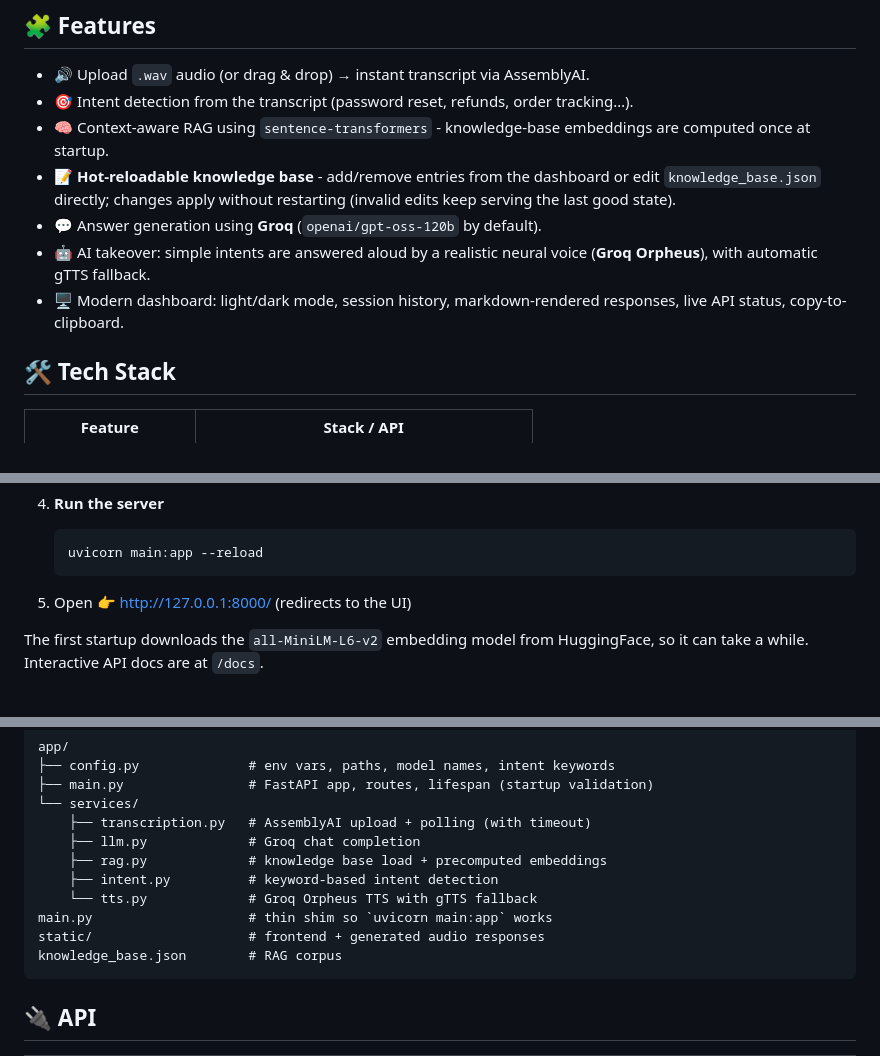
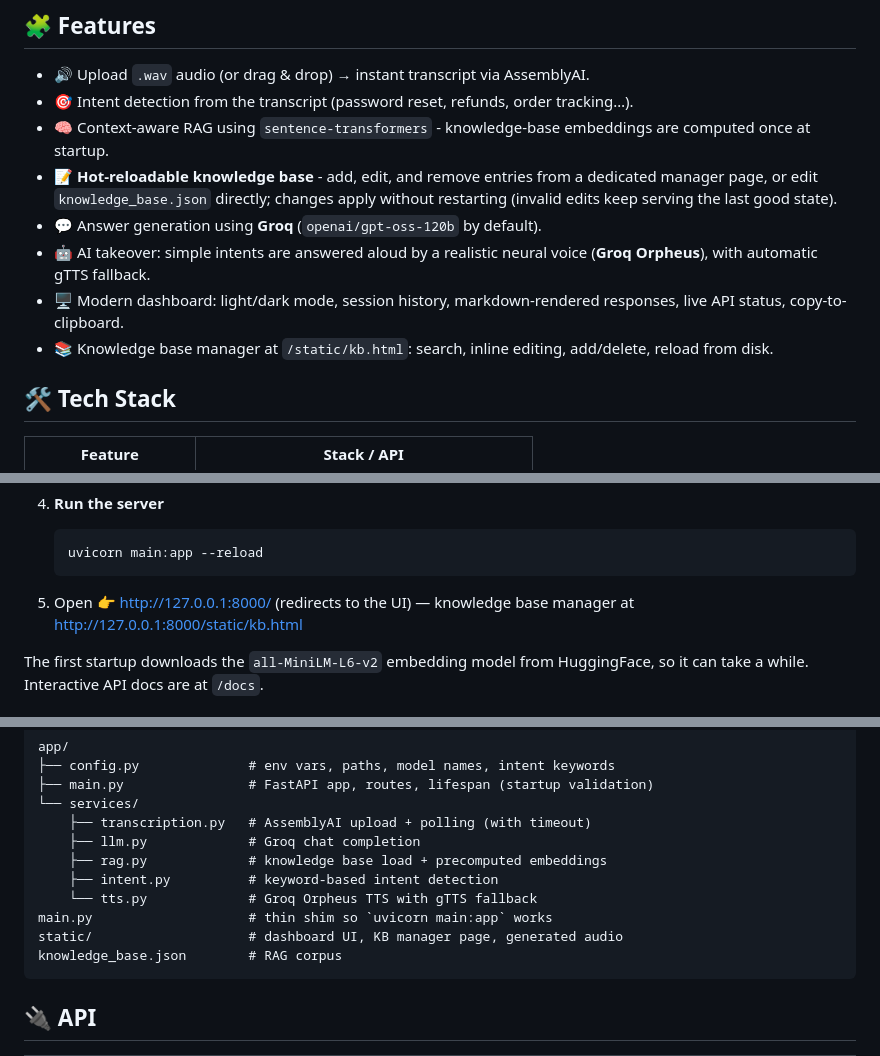
Before and after one commit to GuptaAman12/agent-assist-bot, a Markdown page: README.md, 3 parts joined by grey strips. Rendered like a GitHub page.

Commit message:
Document KB manager page and edit endpoint in README

````diff
--- a/README.md
+++ b/README.md
@@ -9,10 +9,11 @@ A real-time customer support system that transcribes live audio, detects user in
 - 🔊 Upload `.wav` audio (or drag & drop) → instant transcript via AssemblyAI.
 - 🎯 Intent detection from the transcript (password reset, refunds, order tracking…).
 - 🧠 Context-aware RAG using `sentence-transformers` - knowledge-base embeddings are computed once at startup.
-- 📝 **Hot-reloadable knowledge base** - add/remove entries from the dashboard or edit `knowledge_base.json` directly; changes apply without restarting (invalid edits keep serving the last good state).
+- 📝 **Hot-reloadable knowledge base** - add, edit, and remove entries from a dedicated manager page, or edit `knowledge_base.json` directly; changes apply without restarting (invalid edits keep serving the last good state).
 - 💬 Answer generation using **Groq** (`openai/gpt-oss-120b` by default).
 - 🤖 AI takeover: simple intents are answered aloud by a realistic neural voice (**Groq Orpheus**), with automatic gTTS fallback.
 - 🖥️ Modern dashboard: light/dark mode, session history, markdown-rendered responses, live API status, copy-to-clipboard.
+- 📚 Knowledge base manager at `/static/kb.html`: search, inline editing, add/delete, reload from disk.
 
 ## 🛠️ Tech Stack
 
@@ -62,7 +63,7 @@ A real-time customer support system that transcribes live audio, detects user in
    uvicorn main:app --reload
    ```
 
-5. Open 👉 http://127.0.0.1:8000/ (redirects to the UI)
+5. Open 👉 http://127.0.0.1:8000/ (redirects to the UI) — knowledge base manager at http://127.0.0.1:8000/static/kb.html
 
 The first startup downloads the `all-MiniLM-L6-v2` embedding model from HuggingFace, so it can take a while. Interactive API docs are at `/docs`.
 
@@ -79,7 +80,7 @@ app/
     ├── intent.py          # keyword-based intent detection
     └── tts.py             # Groq Orpheus TTS with gTTS fallback
 main.py                    # thin shim so `uvicorn main:app` works
-static/                    # frontend + generated audio responses
+static/                    # dashboard UI, KB manager page, generated audio
 knowledge_base.json        # RAG corpus
 ```
 
````
Also changed, not shown: other parts of README.md (+1 -0 lines).
